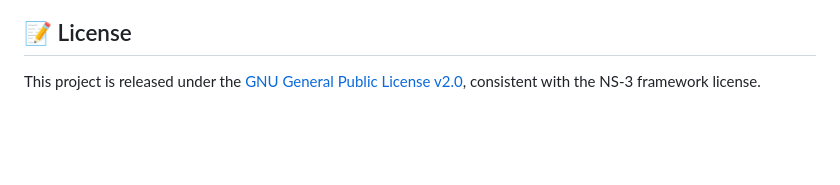
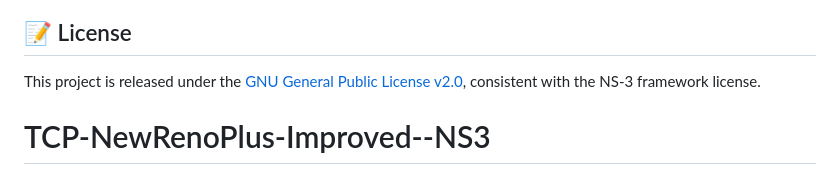
Before and after one commit to Nayeem-Uz-Zaman/TCP-NewRenoPlus-Improved--NS3, a Markdown page: README.md, the part around the change. GitHub-like rendering; blank space fills up the shorter version.

```diff
--- a/README.md
+++ b/README.md
@@ -282,3 +282,4 @@ Original algorithm proposed and validated in **ns-2**. This project reimplements
 ## 📝 License
 
 This project is released under the [GNU General Public License v2.0](LICENSE), consistent with the NS-3 framework license.
+# TCP-NewRenoPlus-Improved--NS3
```
